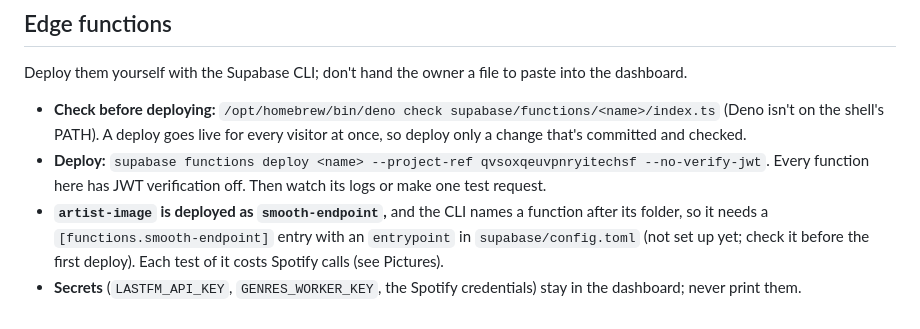
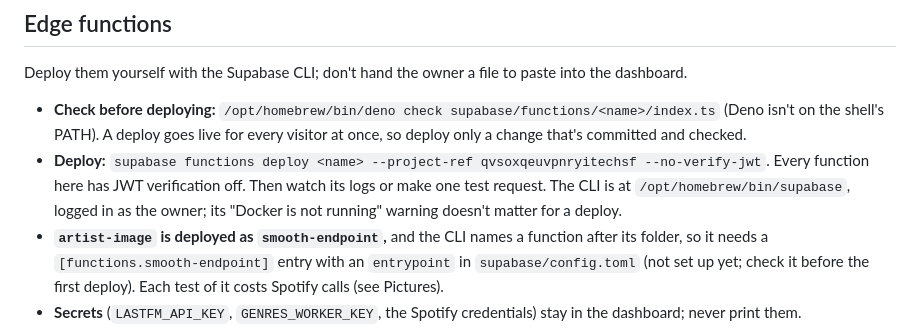
Before and after one commit to baphaelman/Spotify-Un-Wrapped, a Markdown page: CLAUDE.md, the part around the change. Rendered like a GitHub page.

Commit message:
CLAUDE.md: where the Supabase CLI is, and that its Docker warning doesn't matter
Co-Authored-By: Claude Opus 5.5 <noreply@anthropic.com>

```diff
--- a/CLAUDE.md
+++ b/CLAUDE.md
@@ -216,7 +216,8 @@ Deploy them yourself with the Supabase CLI; don't hand the owner a file to paste
 - **Check before deploying:** `/opt/homebrew/bin/deno check supabase/functions/<name>/index.ts` (Deno isn't on the
   shell's PATH). A deploy goes live for every visitor at once, so deploy only a change that's committed and checked.
 - **Deploy:** `supabase functions deploy <name> --project-ref qvsoxqeuvpnryitechsf --no-verify-jwt`. Every function
-  here has JWT verification off. Then watch its logs or make one test request.
+  here has JWT verification off. Then watch its logs or make one test request. The CLI is at
+  `/opt/homebrew/bin/supabase`, logged in as the owner; its "Docker is not running" warning doesn't matter for a deploy.
 - **`artist-image` is deployed as `smooth-endpoint`,** and the CLI names a function after its folder, so it needs a
   `[functions.smooth-endpoint]` entry with an `entrypoint` in `supabase/config.toml` (not set up yet; check it
   before the first deploy). Each test of it costs Spotify calls (see Pictures).
```
